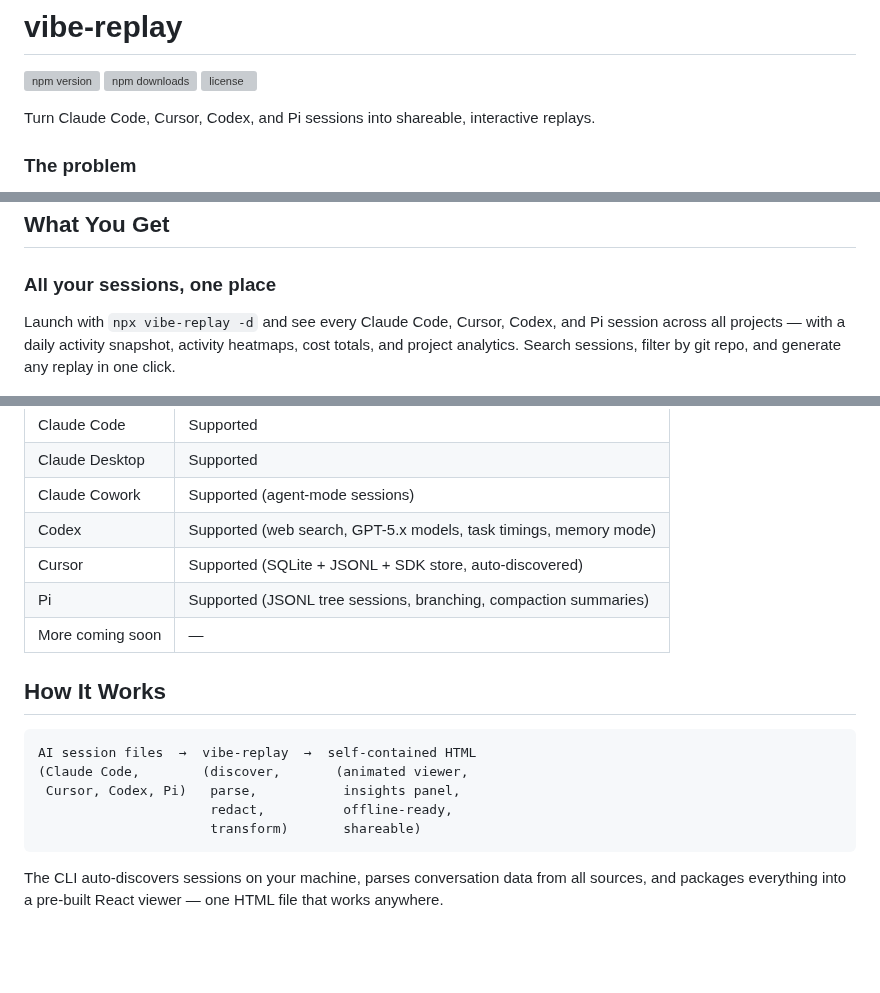
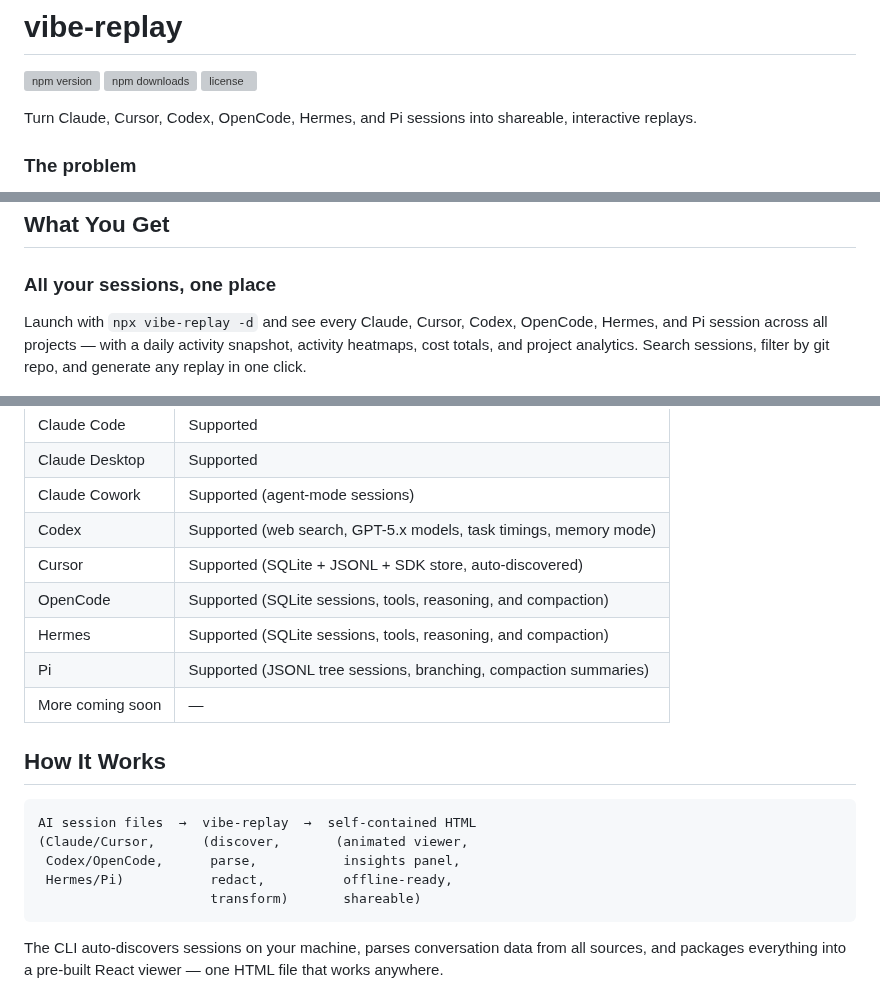
Before and after one commit to tuo-lei/vibe-replay, a Markdown page: README.md, 3 parts joined by grey strips. Rendered like a GitHub page; blank space fills up the shorter version; grey boxes are pictures that could not be loaded.

````diff
--- a/README.md
+++ b/README.md
@@ -4,7 +4,7 @@
 [![npm downloads](https://img.shields.io/npm/dm/vibe-replay)](https://www.npmjs.com/package/vibe-replay)
 [![license](https://img.shields.io/npm/l/vibe-replay)](./LICENSE)
 
-Turn Claude Code, Cursor, Codex, and Pi sessions into shareable, interactive replays.
+Turn Claude, Cursor, Codex, OpenCode, Hermes, and Pi sessions into shareable, interactive replays.
 
 ### The problem
 
@@ -31,7 +31,7 @@ npx vibe-replay
 
 ### All your sessions, one place
 
-Launch with `npx vibe-replay -d` and see every Claude Code, Cursor, Codex, and Pi session across all projects — with a daily activity snapshot, activity heatmaps, cost totals, and project analytics. Search sessions, filter by git repo, and generate any replay in one click.
+Launch with `npx vibe-replay -d` and see every Claude, Cursor, Codex, OpenCode, Hermes, and Pi session across all projects — with a daily activity snapshot, activity heatmaps, cost totals, and project analytics. Search sessions, filter by git repo, and generate any replay in one click.
 
 <p align="center">
   <img src="docs/screenshots/dashboard.png" alt="Local dashboard — browse sessions, activity heatmap, project analytics" width="800" />
@@ -141,6 +141,8 @@ curl -o ~/.claude/skills/replay/SKILL.md \
 | Claude Cowork | Supported (agent-mode sessions) |
 | Codex | Supported (web search, GPT-5.x models, task timings, memory mode) |
 | Cursor | Supported (SQLite + JSONL + SDK store, auto-discovered) |
+| OpenCode | Supported (SQLite sessions, tools, reasoning, and compaction) |
+| Hermes | Supported (SQLite sessions, tools, reasoning, and compaction) |
 | Pi | Supported (JSONL tree sessions, branching, compaction summaries) |
 | More coming soon | — |
 
@@ -148,9 +150,9 @@ curl -o ~/.claude/skills/replay/SKILL.md \
 
 ```
 AI session files  →  vibe-replay  →  self-contained HTML
-(Claude Code,        (discover,       (animated viewer,
- Cursor, Codex, Pi)   parse,           insights panel,
-                      redact,          offline-ready,
+(Claude/Cursor,      (discover,       (animated viewer,
+ Codex/OpenCode,      parse,           insights panel,
+ Hermes/Pi)           redact,          offline-ready,
                       transform)       shareable)
 ```
 
````
Also changed, not shown: other parts of README.md (+2 -2 lines), CONTRIBUTING.md (+19 -14 lines).
